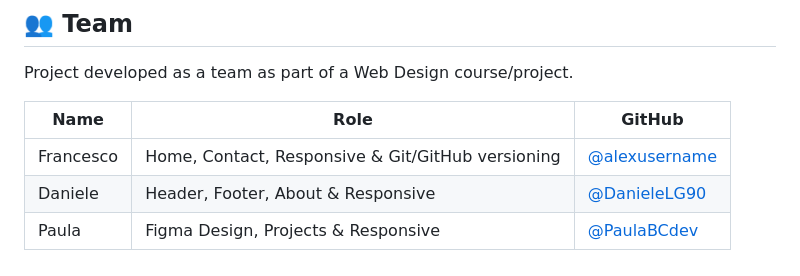
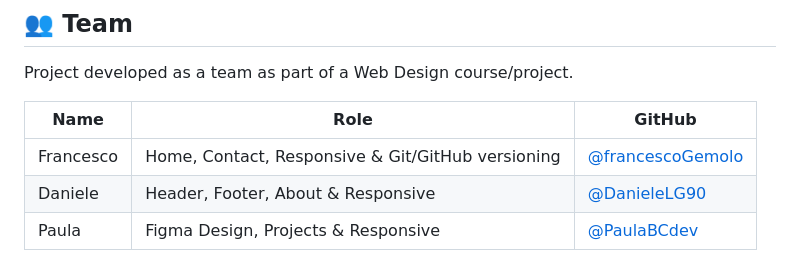
Before and after one commit to francescoGemolo/team-website, a Markdown page: README.md, the part around the change. Rendered like a GitHub page.

```diff
--- a/README.md
+++ b/README.md
@@ -119,6 +119,6 @@ Project developed as a team as part of a Web Design course/project.
 
 | Name | Role | GitHub |
 |---|---|---|
-| Francesco | Home, Contact, Responsive & Git/GitHub versioning | [@alexusername](https://github.com/francescoGemolo) |
+| Francesco | Home, Contact, Responsive & Git/GitHub versioning | [@francescoGemolo](https://github.com/francescoGemolo) |
 | Daniele | Header, Footer, About & Responsive | [@DanieleLG90](https://github.com/DanieleLG90) |
 | Paula | Figma Design, Projects & Responsive | [@PaulaBCdev](https://github.com/PaulaBCdev) |
```
